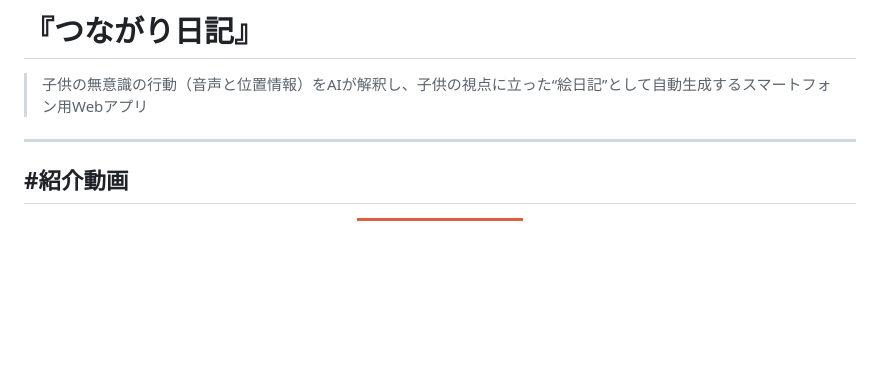
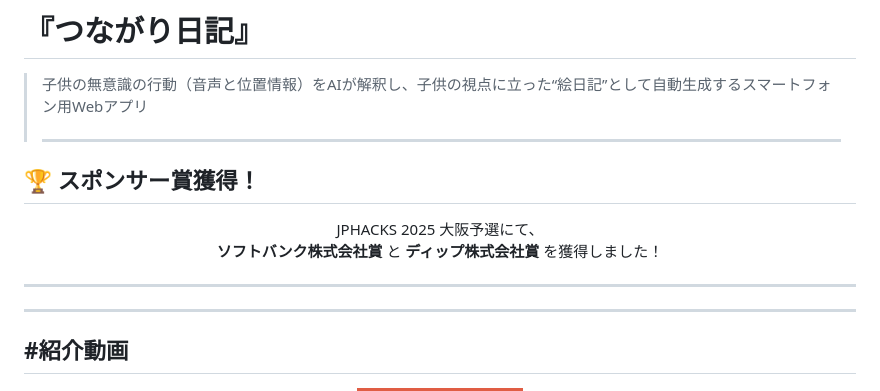
Before and after one commit to jphacks/os_2509, a Markdown page: README.md, the part around the change. GitHub-like rendering; badges without logos; blank space fills up the shorter version.

```diff
--- a/README.md
+++ b/README.md
@@ -1,6 +1,18 @@
 # 『つながり日記』
 
 > 子供の無意識の行動（音声と位置情報）をAIが解釈し、子供の視点に立った“絵日記”として自動生成するスマートフォン用Webアプリ
+>
+> ---
+
+## 🏆 スポンサー賞獲得！
+
+<p align="center">
+  JPHACKS 2025 大阪予選にて、<br>
+  <b>ソフトバンク株式会社賞</b> と<b> ディップ株式会社賞</b> を獲得しました！
+</p>
+
+---
+>
 ---
 #紹介動画
 ---
```
